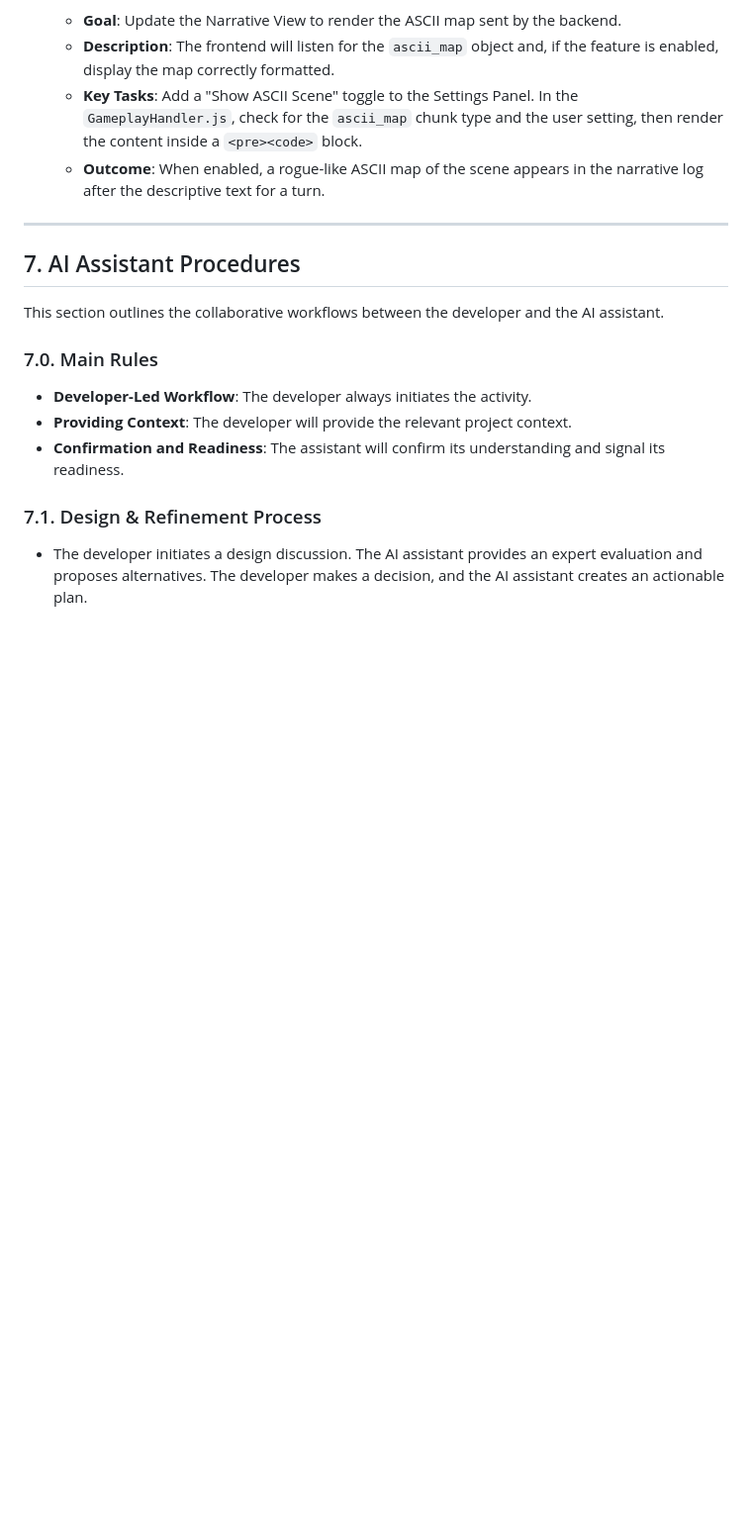
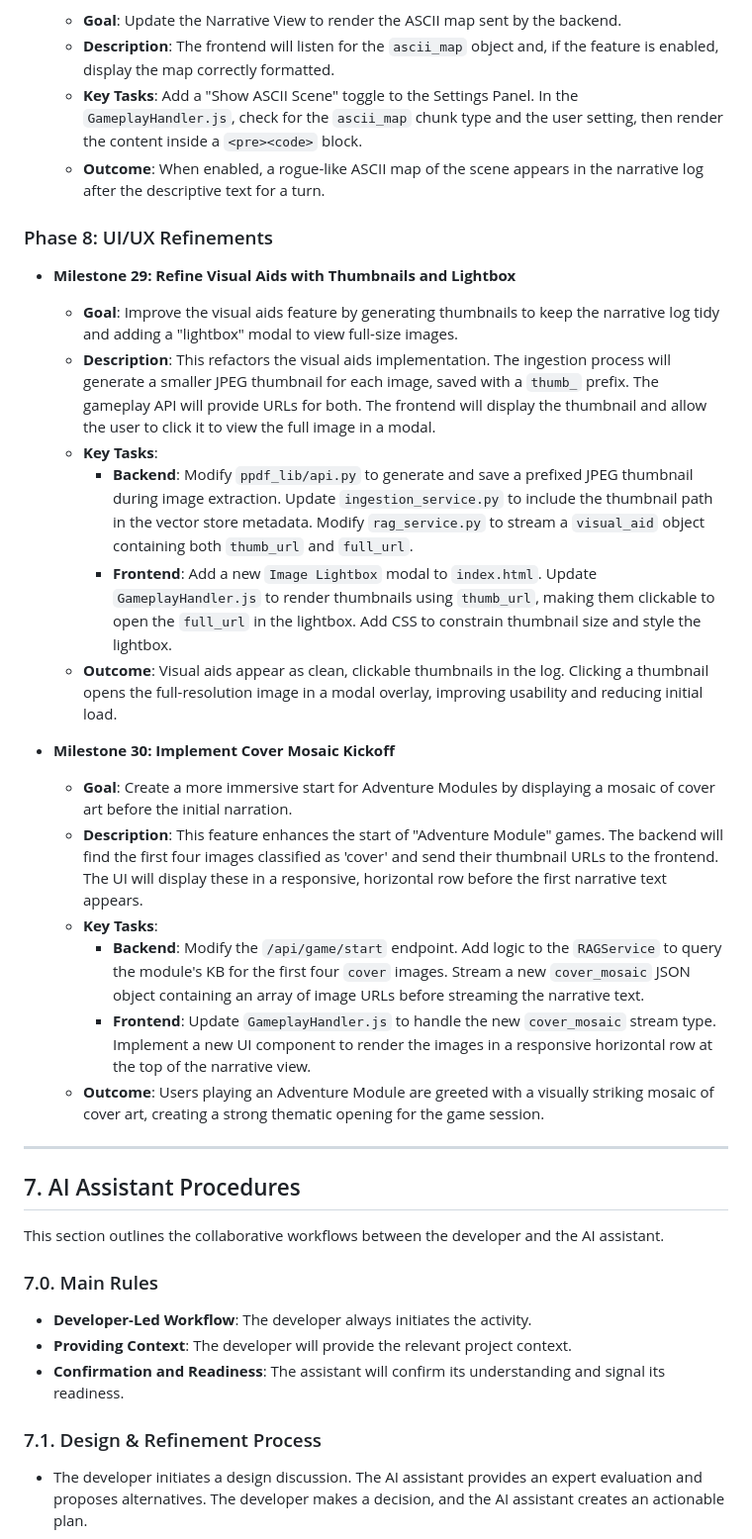
Before and after one commit to adn770/ppdf, a Markdown page: docs/design-dmme.md, the part around one of its changes. Shown at 99% size. GitHub-like rendering; blank space fills up the shorter version.

```diff
--- a/docs/design-dmme.md
+++ b/docs/design-dmme.md
@@ -616,6 +622,48 @@ details the incremental steps to build the `dmme` application.
     -   **Outcome**: When enabled, a rogue-like ASCII map of the scene appears in the
         narrative log after the descriptive text for a turn.
 
+### Phase 8: UI/UX Refinements
+
+-   **Milestone 29: Refine Visual Aids with Thumbnails and Lightbox**
+    -   **Goal**: Improve the visual aids feature by generating thumbnails to keep the
+        narrative log tidy and adding a "lightbox" modal to view full-size images.
+    -   **Description**: This refactors the visual aids implementation. The ingestion
+        process will generate a smaller JPEG thumbnail for each image, saved with a
+        `thumb_` prefix. The gameplay API will provide URLs for both. The frontend
+        will display the thumbnail and allow the user to click it to view the full
+        image in a modal.
+    -   **Key Tasks**:
+        -   **Backend**: Modify `ppdf_lib/api.py` to generate and save a prefixed JPEG
+            thumbnail during image extraction. Update `ingestion_service.py` to include
+            the thumbnail path in the vector store metadata. Modify `rag_service.py` to
+            stream a `visual_aid` object containing both `thumb_url` and `full_url`.
+        -   **Frontend**: Add a new `Image Lightbox` modal to `index.html`. Update
+            `GameplayHandler.js` to render thumbnails using `thumb_url`, making them
+            clickable to open the `full_url` in the lightbox. Add CSS to constrain
+            thumbnail size and style the lightbox.
+    -   **Outcome**: Visual aids appear as clean, clickable thumbnails in the log.
+        Clicking a thumbnail opens the full-resolution image in a modal overlay,
+        improving usability and reducing initial load.
+
+-   **Milestone 30: Implement Cover Mosaic Kickoff**
+    -   **Goal**: Create a more immersive start for Adventure Modules by displaying a
+        mosaic of cover art before the initial narration.
+    -   **Description**: This feature enhances the start of "Adventure Module" games. The
+        backend will find the first four images classified as 'cover' and send their
+        thumbnail URLs to the frontend. The UI will display these in a responsive,
+        horizontal row before the first narrative text appears.
+    -   **Key Tasks**:
+        -   **Backend**: Modify the `/api/game/start` endpoint. Add logic to the
+            `RAGService` to query the module's KB for the first four `cover` images.
+            Stream a new `cover_mosaic` JSON object containing an array of image URLs
+            before streaming the narrative text.
+        -   **Frontend**: Update `GameplayHandler.js` to handle the new `cover_mosaic`
+            stream type. Implement a new UI component to render the images in a
+            responsive horizontal row at the top of the narrative view.
+    -   **Outcome**: Users playing an Adventure Module are greeted with a visually
+        striking mosaic of cover art, creating a strong thematic opening for the game
+        session.
+
 ---
 
 ## 7. AI Assistant Procedures
```
Also changed, not shown: other parts of docs/design-dmme.md (+28 -2 lines).
